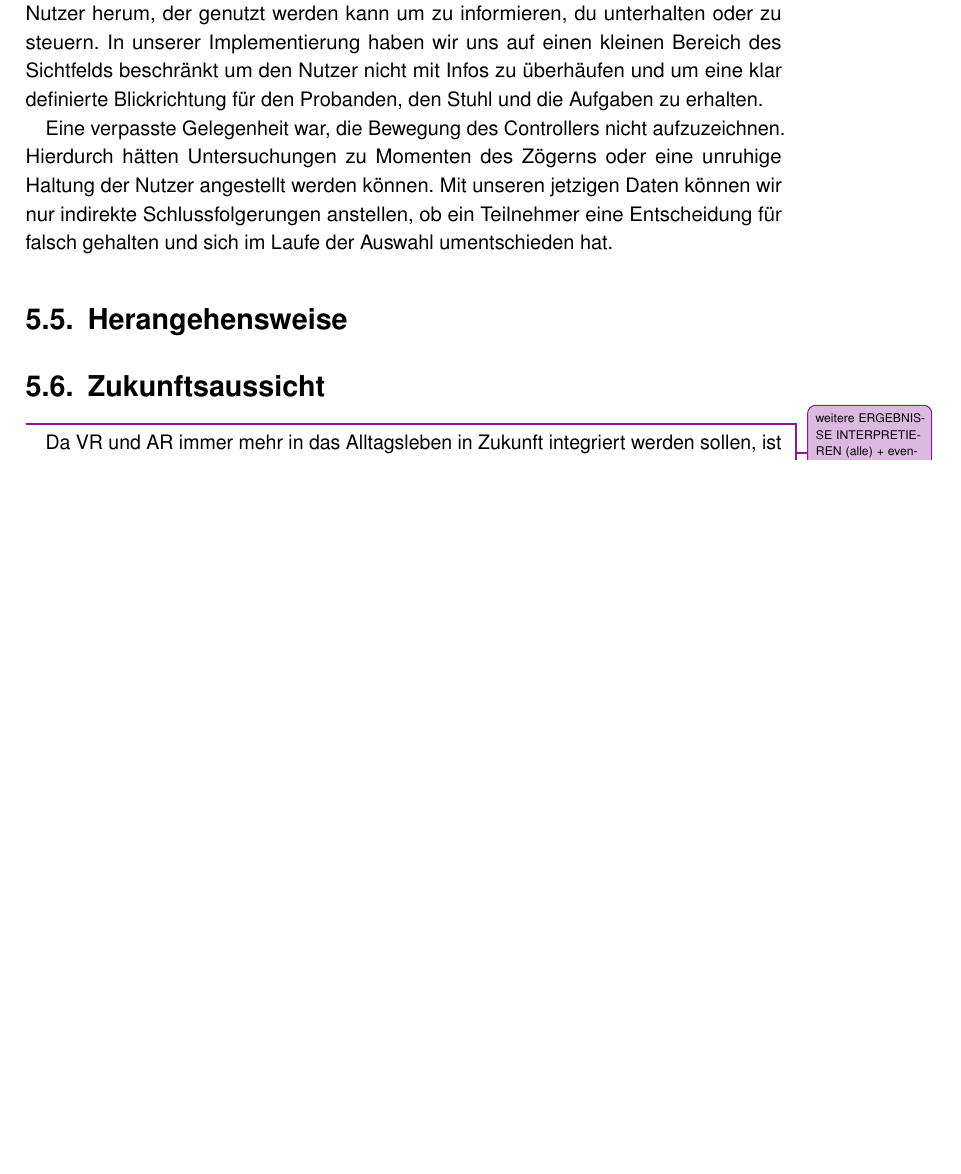
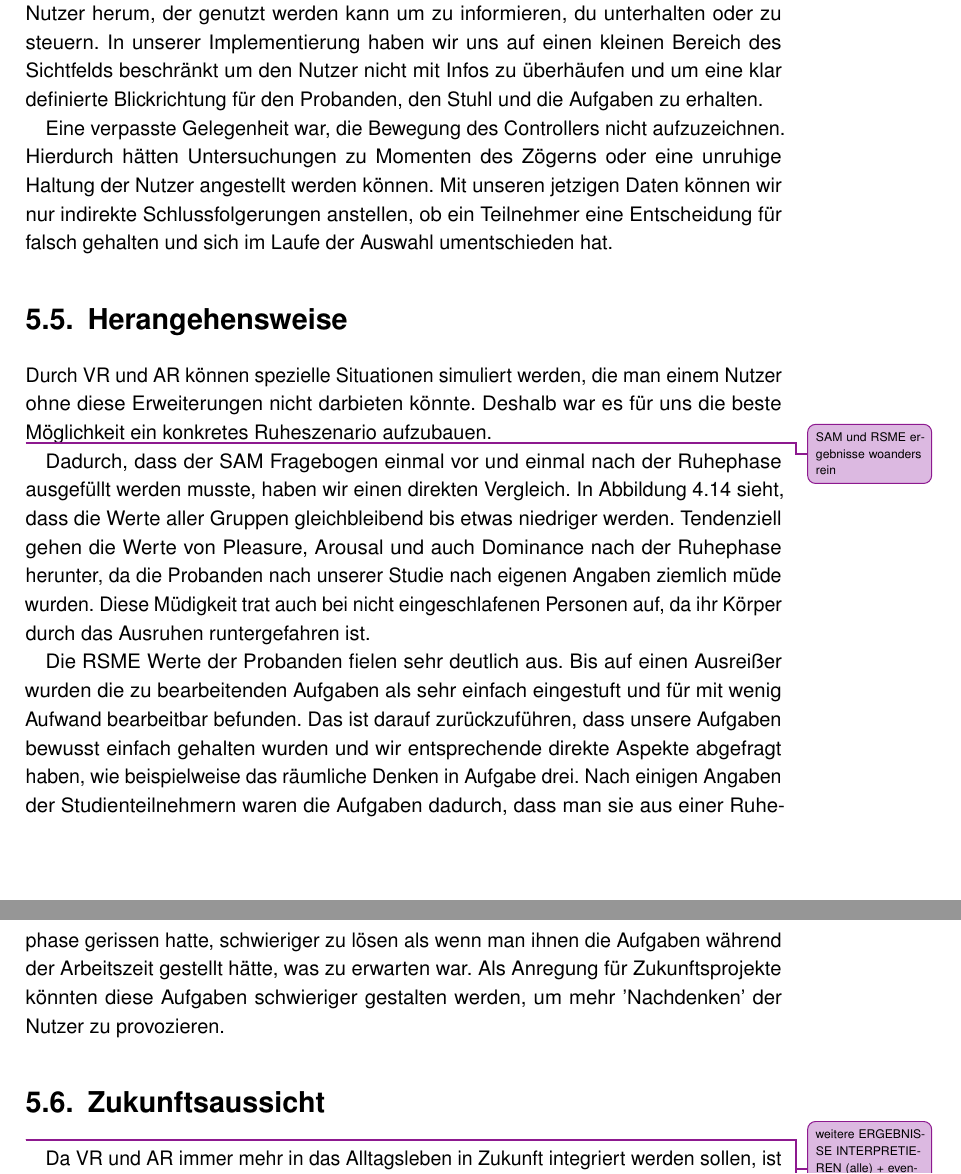
Before and after one commit to tlahmann/mci-af, a LaTeX thesis (MCI-Resync-Documentation.tex, which reads chapters/65Approach.tex): part of page 57 of 77 before the commit and two parts of pages 57 and 58 of 78 after it, the two joined at a grey line, cut so that both start at the same text, the shorter picture padded with empty space. Compiled offline with pdfLaTeX.

Commit message:
Herangehensweise diskussion weiter geschrieben

```diff
--- a/chapters/65Approach.tex
+++ b/chapters/65Approach.tex
@@ -1,5 +1,14 @@
 \section{Herangehensweise}
 
-%SAM ergebnisse bewerten
 %Ist VR die richtige Herangehensweise?
+Durch VR und AR können spezielle Situationen simuliert werden, die man einem Nutzer ohne diese Erweiterungen nicht darbieten könnte. Deshalb war es für uns die beste Möglichkeit ein konkretes Ruheszenario aufzubauen.
+
 %Wann Sollte ein Mensch beim Autofahren geweckt werden? Das vielleicht in schlussfolgerung rein?
+
+
+\todoAll{SAM und RSME ergebnisse woanders rein}
+%SAM Ergebnisse bewerten
+Dadurch, dass der SAM Fragebogen einmal vor und einmal nach der Ruhephase ausgefüllt werden musste, haben wir einen direkten Vergleich. In Abbildung~\ref{fig:samResults} sieht, dass die Werte aller Gruppen gleichbleibend bis etwas niedriger werden. Tendenziell gehen die Werte von Pleasure, Arousal und auch Dominance nach der Ruhephase herunter, da die Probanden nach unserer Studie nach eigenen Angaben ziemlich müde wurden. Diese Müdigkeit trat auch bei nicht eingeschlafenen Personen auf, da ihr Körper durch das Ausruhen runtergefahren ist.
+
+%RSME
+Die RSME Werte der Probanden fielen sehr deutlich aus. Bis auf einen Ausreißer wurden die zu bearbeitenden Aufgaben als sehr einfach eingestuft und für mit wenig Aufwand bearbeitbar befunden. Das ist darauf zurückzuführen, dass unsere Aufgaben bewusst einfach gehalten wurden und wir entsprechende direkte Aspekte abgefragt haben, wie beispielweise das räumliche Denken in Aufgabe drei. Nach einigen Angaben der Studienteilnehmern waren die Aufgaben dadurch, dass man sie aus einer Ruhephase gerissen hatte, schwieriger zu lösen als wenn man ihnen die Aufgaben während der Arbeitszeit gestellt hätte, was zu erwarten war. Als Anregung für Zukunftsprojekte könnten diese Aufgaben schwieriger gestalten werden, um mehr 'Nachdenken' der Nutzer zu provozieren.
```
